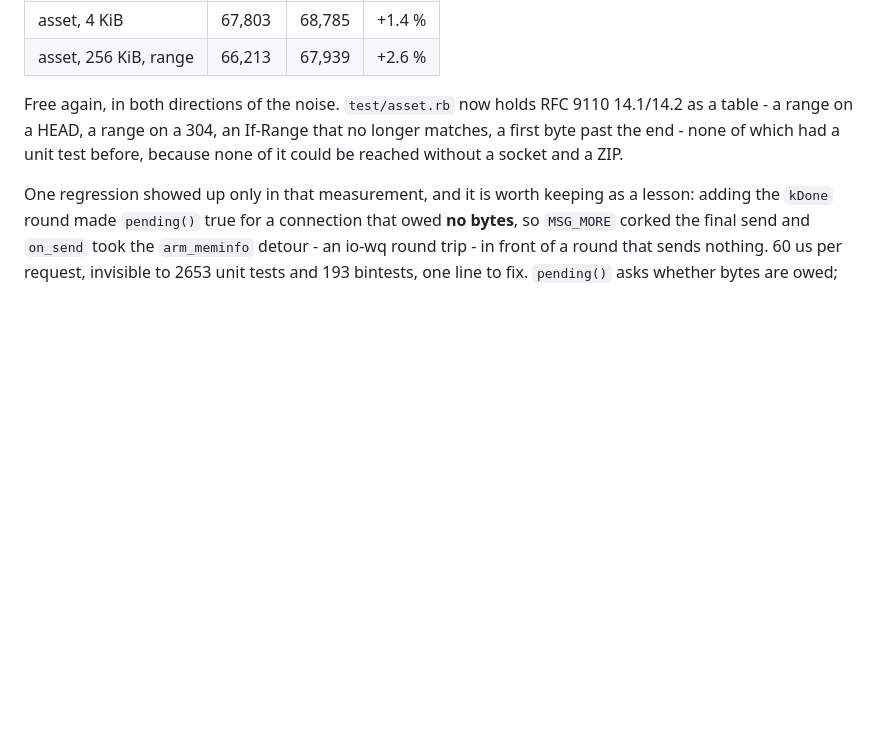
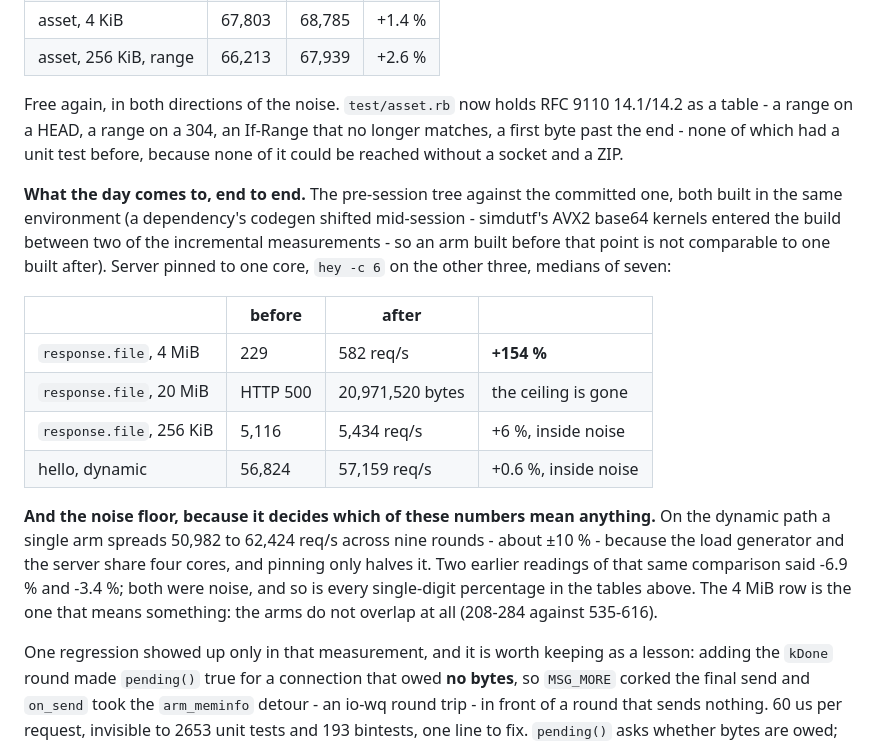
Before and after one commit to Asmod4n/webmachine-mruby, a Markdown page: .DESIGN.md, the part around the change. Drawn GitHub-style; blank space fills up the shorter version.

Commit message:
.DESIGN.md: the day's end-to-end number, and the noise floor under it
The incremental measurements in the two commits before this one are all
single-digit percentages, and this box cannot resolve those: one arm of
the dynamic-path comparison spreads 50,982 to 62,424 req/s over nine
rounds, about +/-10%, because the load generator shares four cores with
the server and pinning only halves it. Two readings of the same
comparison said -6.9% and -3.4% before a third said +0.6%. So the small
numbers are recorded as "inside noise" and nothing else is claimed for
them.

What does survive the noise is response.file: 229 -> 582 req/s at 4 MiB,
arms that do not overlap at all, and a 20 MiB file that used to be a 500.

Also noted because it invalidates comparisons across it: simdutf's AVX2
base64 kernels entered the host build partway through the session
without any source change of ours, +74 KB of .text. Both arms of the
end-to-end measurement were rebuilt after that, and checked to carry the
same 117 base64 symbols before a single number was taken.

Co-Authored-By: Asmod4n <791770+Asmod4n@users.noreply.github.com>

```diff
--- a/.DESIGN.md
+++ b/.DESIGN.md
@@ -307,6 +307,29 @@ If-Range that no longer matches, a first byte past the end - none of
 which had a unit test before, because none of it could be reached
 without a socket and a ZIP.
 
+**What the day comes to, end to end.** The pre-session tree against the
+committed one, both built in the same environment (a dependency's
+codegen shifted mid-session - simdutf's AVX2 base64 kernels entered the
+build between two of the incremental measurements - so an arm built
+before that point is not comparable to one built after). Server pinned
+to one core, `hey -c 6` on the other three, medians of seven:
+
+| | before | after | |
+| --- | --- | --- | --- |
+| `response.file`, 4 MiB | 229 | 582 req/s | **+154 %** |
+| `response.file`, 20 MiB | HTTP 500 | 20,971,520 bytes | the ceiling is gone |
+| `response.file`, 256 KiB | 5,116 | 5,434 req/s | +6 %, inside noise |
+| hello, dynamic | 56,824 | 57,159 req/s | +0.6 %, inside noise |
+
+**And the noise floor, because it decides which of these numbers mean
+anything.** On the dynamic path a single arm spreads 50,982 to 62,424
+req/s across nine rounds - about ±10 % - because the load generator and
+the server share four cores, and pinning only halves it. Two earlier
+readings of that same comparison said -6.9 % and -3.4 %; both were
+noise, and so is every single-digit percentage in the tables above. The
+4 MiB row is the one that means something: the arms do not overlap at
+all (208-284 against 535-616).
+
 One regression showed up only in that measurement, and it is worth
 keeping as a lesson: adding the `kDone` round made `pending()` true for a
 connection that owed **no bytes**, so `MSG_MORE` corked the final send
```
